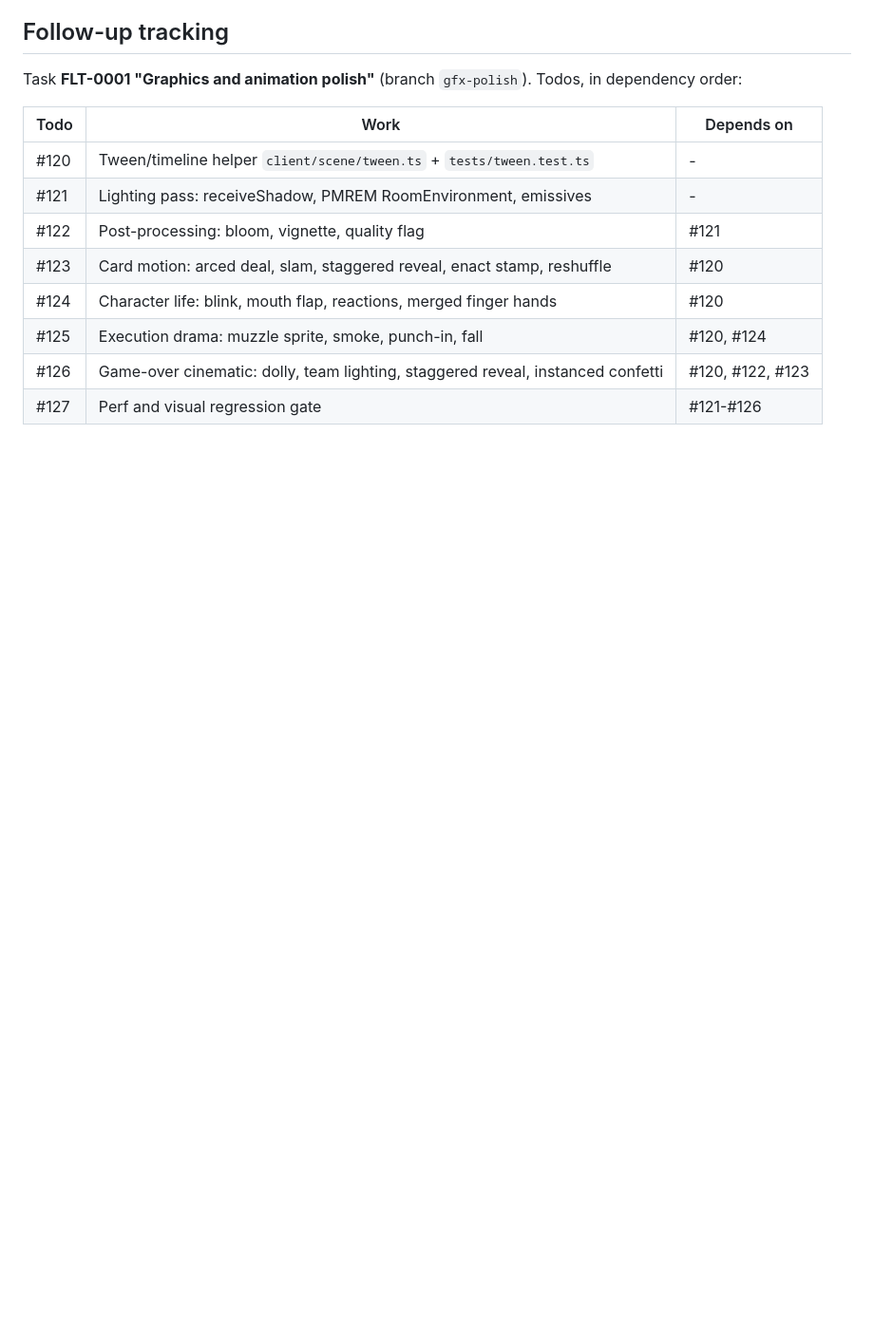
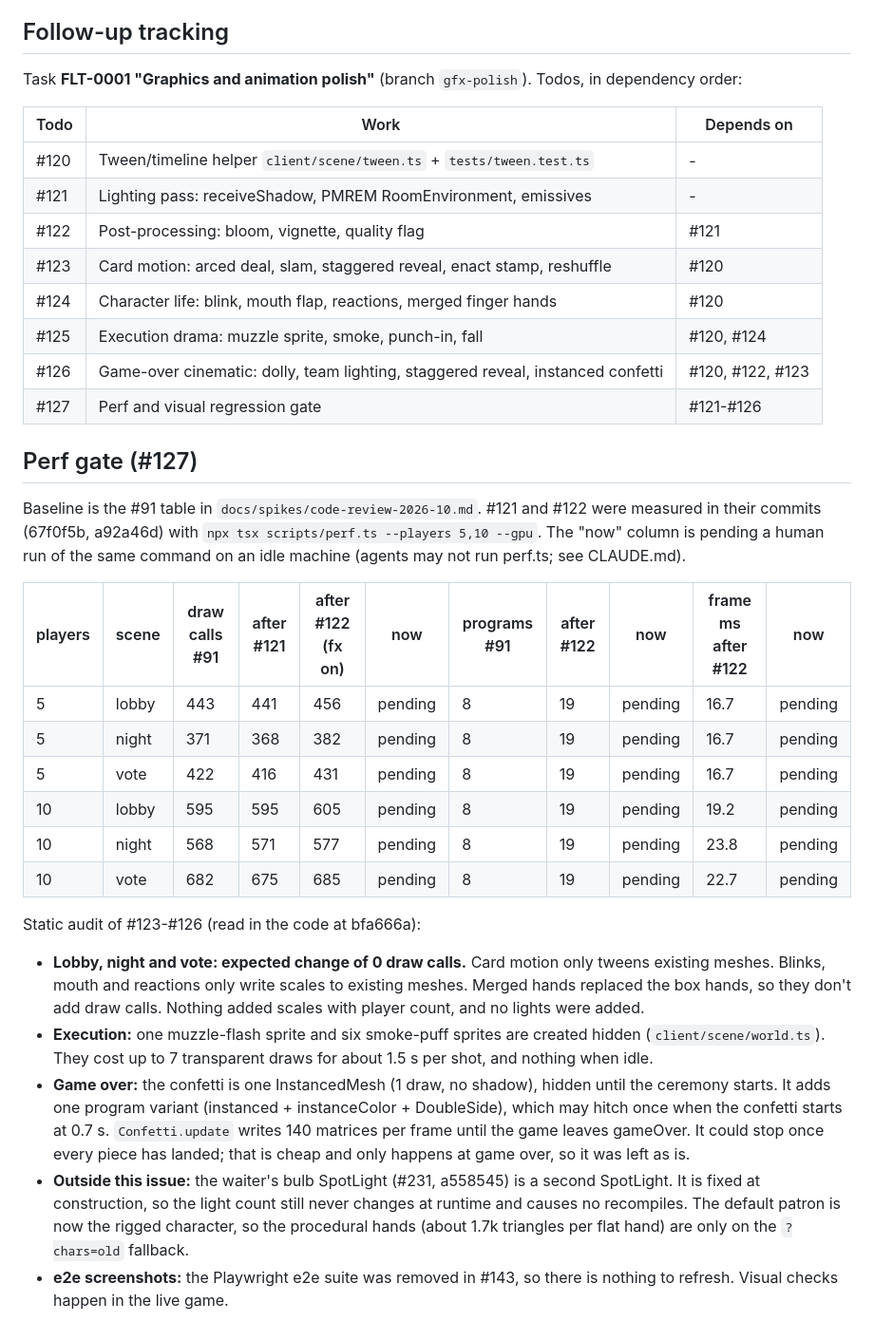
Before and after one commit to QuetzalTiago/pov-secret-hitler, a Markdown page: docs/spikes/graphics-animation-2026-10.md, the part around the change. Shown at 95% size. GitHub-like rendering; blank space fills up the shorter version.

Commit message:
Perf gate notes for the graphics polish (task #127): before/after draw-call and program table in docs/spikes/graphics-animation-2026-10.md (baseline #91, #121, #122 measured; current column pending a human perf.ts run) and a static audit of #123-#126: no idle draw-call change in lobby/night/vote, up to 7 sprite draws during a shot, 1 confetti draw and 1 program variant at game over. The e2e screenshot refresh is dropped since #143 removed the suite.
Co-Authored-By: Claude Opus 5.5 <noreply@anthropic.com>

```diff
--- a/docs/spikes/graphics-animation-2026-10.md
+++ b/docs/spikes/graphics-animation-2026-10.md
@@ -66,3 +66,24 @@ Task **FLT-0001 "Graphics and animation polish"** (branch `gfx-polish`). Todos,
 | #125 | Execution drama: muzzle sprite, smoke, punch-in, fall | #120, #124 |
 | #126 | Game-over cinematic: dolly, team lighting, staggered reveal, instanced confetti | #120, #122, #123 |
 | #127 | Perf and visual regression gate | #121-#126 |
+
+## Perf gate (#127)
+
+Baseline is the #91 table in `docs/spikes/code-review-2026-10.md`. #121 and #122 were measured in their commits (67f0f5b, a92a46d) with `npx tsx scripts/perf.ts --players 5,10 --gpu`. The "now" column is pending a human run of the same command on an idle machine (agents may not run perf.ts; see CLAUDE.md).
+
+| players | scene | draw calls #91 | after #121 | after #122 (fx on) | now | programs #91 | after #122 | now | frame ms after #122 | now |
+|---|---|---|---|---|---|---|---|---|---|---|
+| 5 | lobby | 443 | 441 | 456 | pending | 8 | 19 | pending | 16.7 | pending |
+| 5 | night | 371 | 368 | 382 | pending | 8 | 19 | pending | 16.7 | pending |
+| 5 | vote | 422 | 416 | 431 | pending | 8 | 19 | pending | 16.7 | pending |
+| 10 | lobby | 595 | 595 | 605 | pending | 8 | 19 | pending | 19.2 | pending |
+| 10 | night | 568 | 571 | 577 | pending | 8 | 19 | pending | 23.8 | pending |
+| 10 | vote | 682 | 675 | 685 | pending | 8 | 19 | pending | 22.7 | pending |
+
+Static audit of #123-#126 (read in the code at bfa666a):
+
+- **Lobby, night and vote: expected change of 0 draw calls.** Card motion only tweens existing meshes. Blinks, mouth and reactions only write scales to existing meshes. Merged hands replaced the box hands, so they don't add draw calls. Nothing added scales with player count, and no lights were added.
+- **Execution:** one muzzle-flash sprite and six smoke-puff sprites are created hidden (`client/scene/world.ts`). They cost up to 7 transparent draws for about 1.5 s per shot, and nothing when idle.
+- **Game over:** the confetti is one InstancedMesh (1 draw, no shadow), hidden until the ceremony starts. It adds one program variant (instanced + instanceColor + DoubleSide), which may hitch once when the confetti starts at 0.7 s. `Confetti.update` writes 140 matrices per frame until the game leaves gameOver. It could stop once every piece has landed; that is cheap and only happens at game over, so it was left as is.
+- **Outside this issue:** the waiter's bulb SpotLight (#231, a558545) is a second SpotLight. It is fixed at construction, so the light count still never changes at runtime and causes no recompiles. The default patron is now the rigged character, so the procedural hands (about 1.7k triangles per flat hand) are only on the `?chars=old` fallback.
+- **e2e screenshots:** the Playwright e2e suite was removed in #143, so there is nothing to refresh. Visual checks happen in the live game.
```
